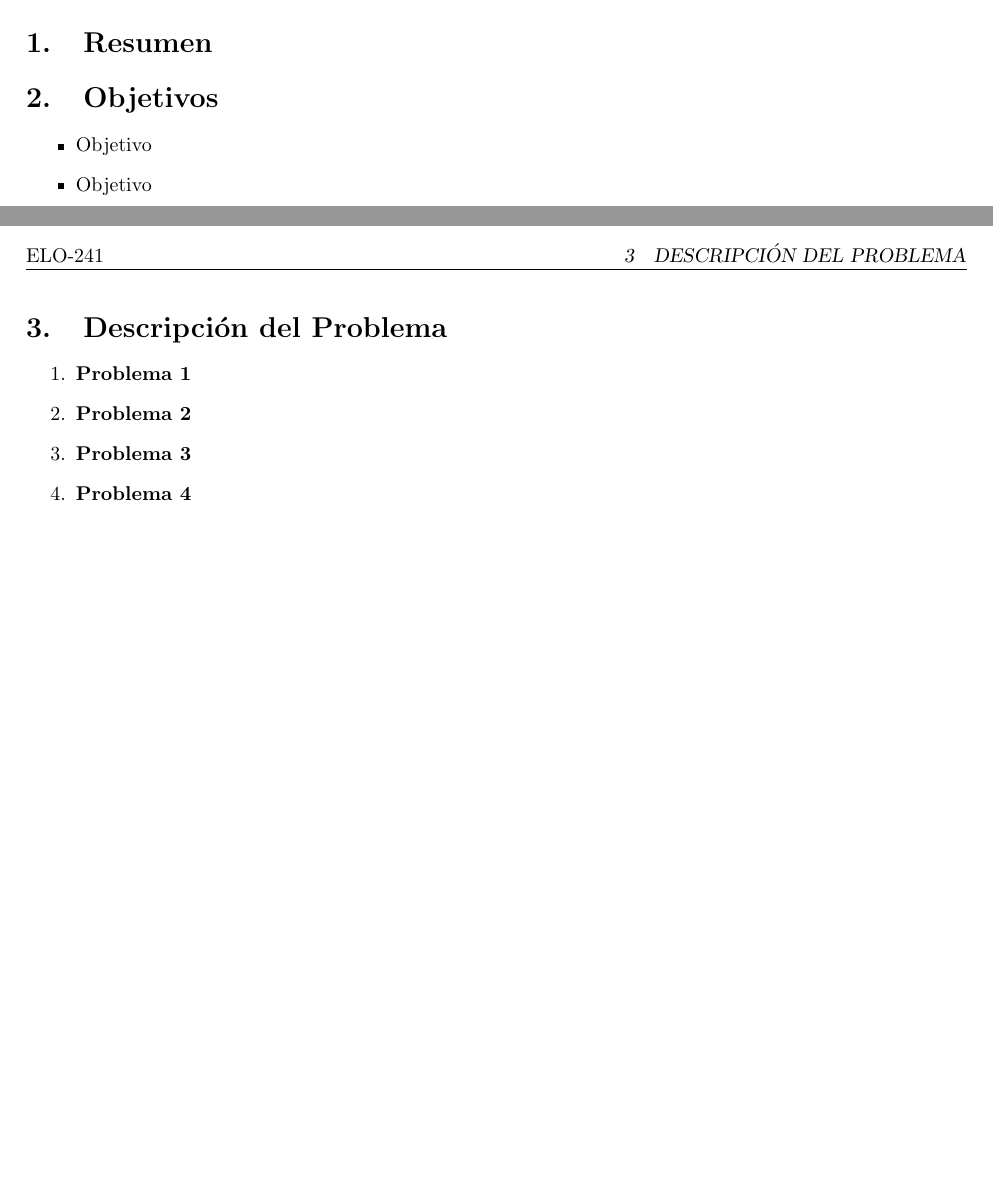
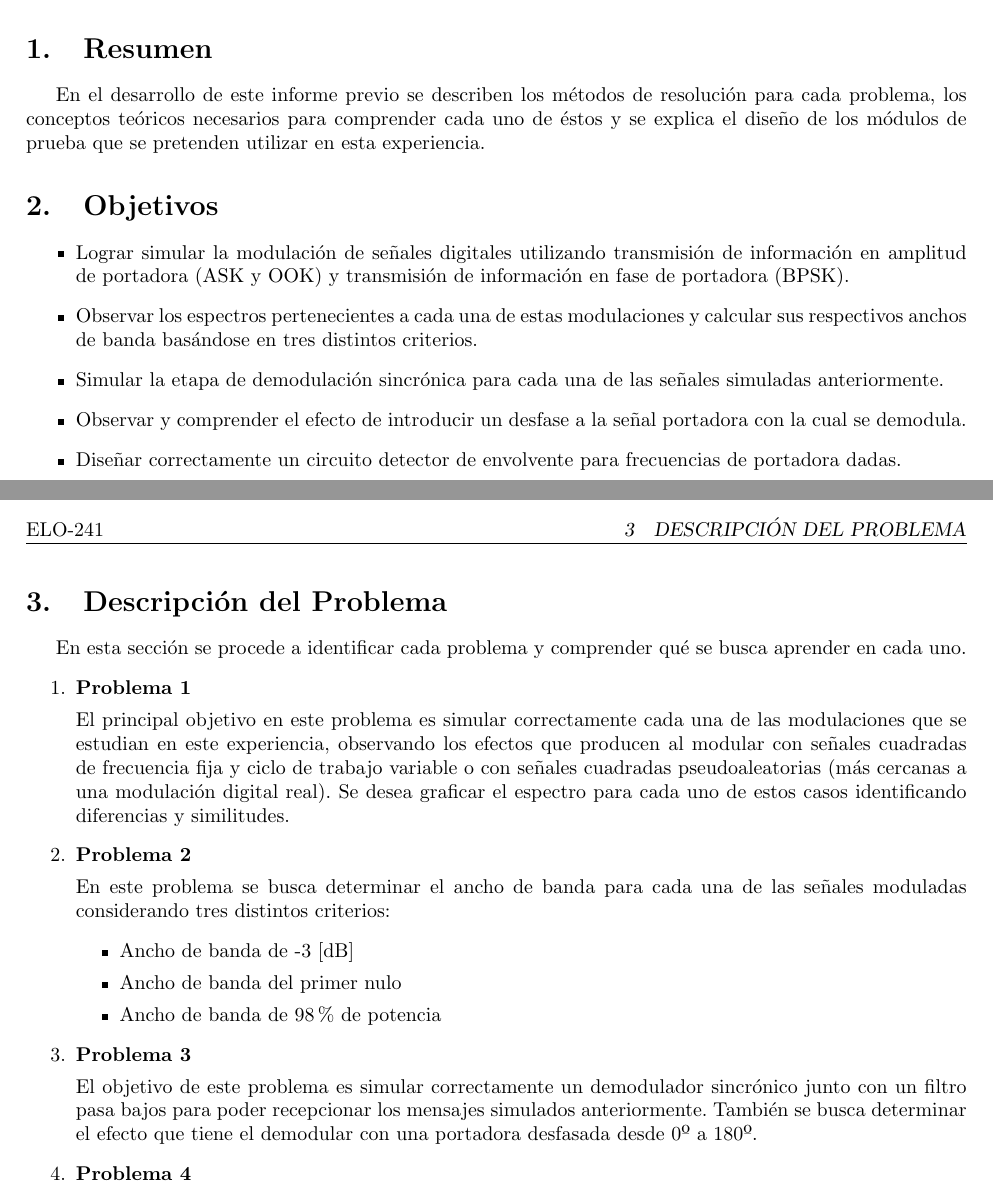
Before and after one commit to Pineit0r/Preinforme-3, a LaTeX document (Preinforme3.tex): two parts of pages 2 and 3 of 6, joined at a grey line, cut so that both start at the same text, the shorter picture padded with empty space. Compiled offline with pdfLaTeX.

Commit message:
Primer avance
Resumen + Objetivos + Descripcion 1ra pregunta

```diff
--- a/Preinforme3.tex
+++ b/Preinforme3.tex
@@ -5,20 +5,34 @@
 \maketitle
 \newpage
 \section{Resumen}
+	En el desarrollo de este informe previo se describen los métodos de resolución para cada problema, los conceptos teóricos necesarios para comprender cada uno de éstos y se explica el diseño de los módulos de prueba que se pretenden utilizar en esta experiencia.
 \section{Objetivos}
 	\begin{itemize}
-		\item Objetivo
-		\item Objetivo
+		\item Lograr simular la modulación de señales digitales utilizando transmisión de información en amplitud de portadora (ASK y OOK) y transmisión de información en fase de portadora (BPSK).
+		\item Observar los espectros pertenecientes a cada una de estas modulaciones y calcular sus respectivos anchos de banda basándose en tres distintos criterios.
+		\item Simular la etapa de demodulación sincrónica para cada una de las señales simuladas anteriormente.
+		\item Observar y comprender el efecto de introducir un desfase a la señal portadora con la cual se demodula.
+		\item Diseñar correctamente un circuito detector de envolvente para frecuencias de portadora dadas.
 	\end{itemize}
 \newpage
 
 \section{Descripción del Problema}
+	En esta sección se procede a identificar cada problema y comprender qué se busca aprender en cada uno.
 	\begin{enumerate}
 		\item \textbf{Problema 1}
 
+			El principal objetivo en este problema es simular correctamente cada una de las modulaciones que se estudian en este experiencia, observando los efectos que producen al modular con señales cuadradas de frecuencia fija y ciclo de trabajo variable o con señales cuadradas pseudoaleatorias (más cercanas a una modulación digital real). Se desea graficar el espectro para cada uno de estos casos identificando diferencias y similitudes.
 		\item \textbf{Problema 2}
+
+			En este problema se busca determinar el ancho de banda para cada una de las señales moduladas considerando tres distintos criterios:
+			\begin{itemize}
+				\item Ancho de banda de -3 [dB]
+				\item Ancho de banda del primer nulo
+				\item Ancho de banda de 98\% de potencia
+			\end{itemize}
 
 		\item \textbf{Problema 3}
 
+			El objetivo de este problema es simular correctamente un demodulador sincrónico junto con un filtro pasa bajos para poder recepcionar los mensajes simulados anteriormente. También se busca determinar el efecto que tiene el demodular con una portadora desfasada desde 0º a 180º.
 		\item \textbf{Problema 4}
 
```
Also changed, not shown: Preinforme3.pdf, Preinforme3.tex (1 more changed lines), 2 other files.
